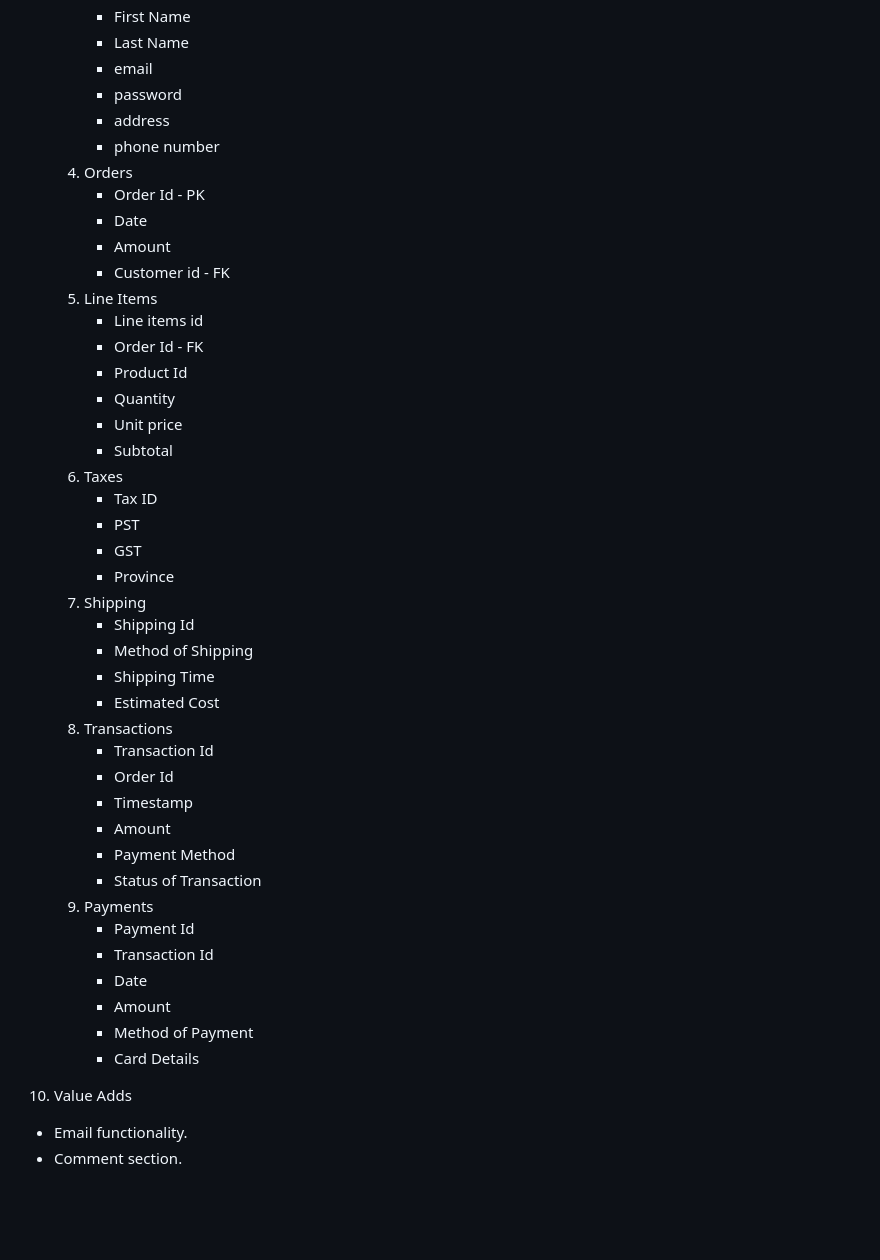
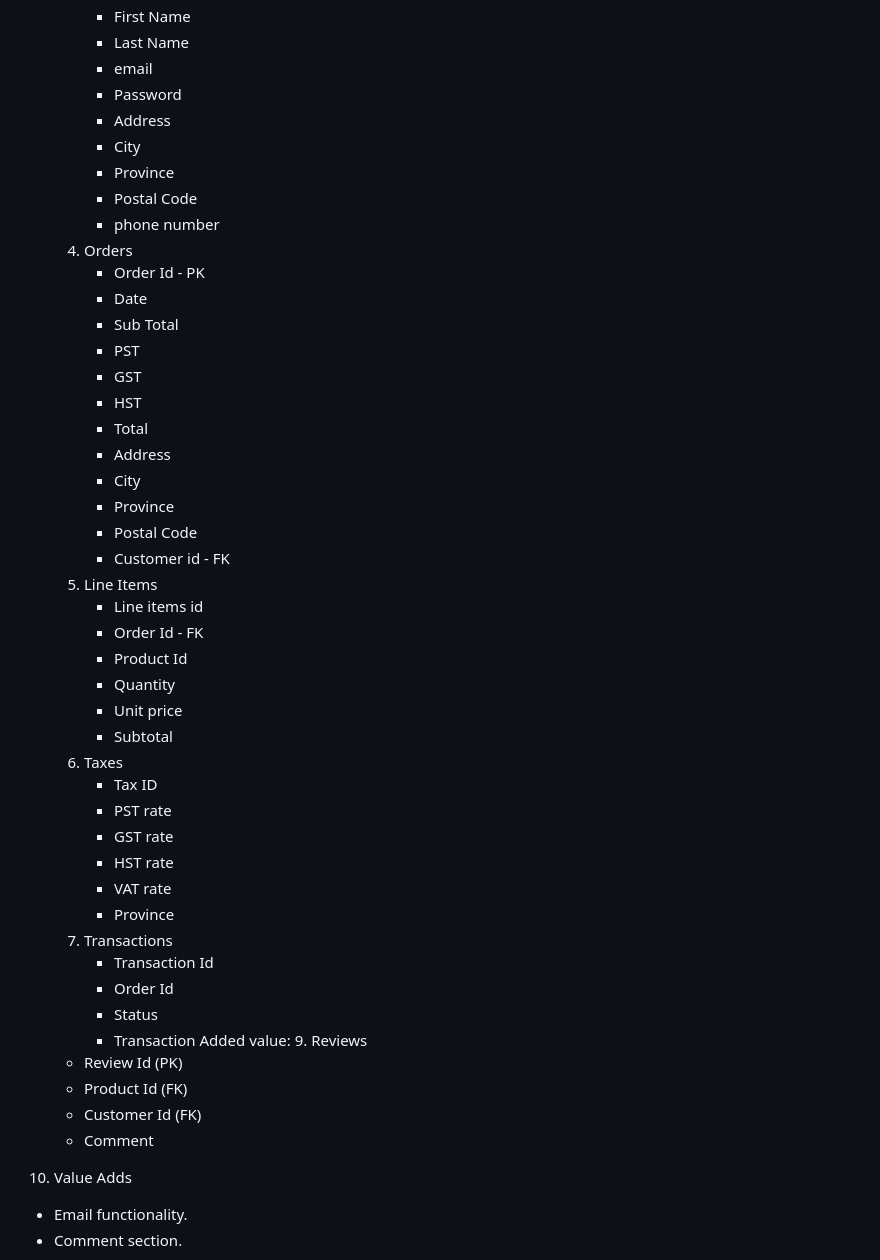
Before and after one commit to rsahilt/homeeleganz, a Markdown page: homeeleganz/documents/README.MD, the part around the change. GitHub-like rendering; blank space fills up the shorter version.

Commit message:
Updated list of tables

```diff
--- a/homeeleganz/documents/README.MD
+++ b/homeeleganz/documents/README.MD
@@ -72,13 +72,24 @@ In the Web App:
         * First Name
         * Last Name
         * email
-        * password
-        * address
+        * Password
+        * Address
+        * City
+        * Province
+        * Postal Code
         * phone number
     4. Orders
         * Order Id - PK
         * Date
-        * Amount
+        * Sub Total
+        * PST
+        * GST
+        * HST
+        * Total
+        * Address
+        * City
+        * Province
+        * Postal Code
         * Customer id - FK
     5. Line Items
         * Line items id
@@ -89,28 +100,22 @@ In the Web App:
         * Subtotal
     6. Taxes
         * Tax ID
-        * PST
-        * GST
+        * PST rate
+        * GST rate
+        * HST rate
+        * VAT rate
         * Province
-    7. Shipping
-        * Shipping Id
-        * Method of Shipping
-        * Shipping Time
-        * Estimated Cost
     8. Transactions
         * Transaction Id
         * Order Id
-        * Timestamp
-        * Amount
-        * Payment Method
-        * Status of Transaction
-    9. Payments
-        * Payment Id
-        * Transaction Id
-        * Date
-        * Amount
-        * Method of Payment
-        * Card Details
+        * Status
+        * Transaction
+    Added value: 9. Reviews
+    * Review Id (PK)
+    * Product Id (FK)
+    * Customer Id (FK)
+    * Comment
+
 
 10. Value Adds
 - Email functionality.
```
